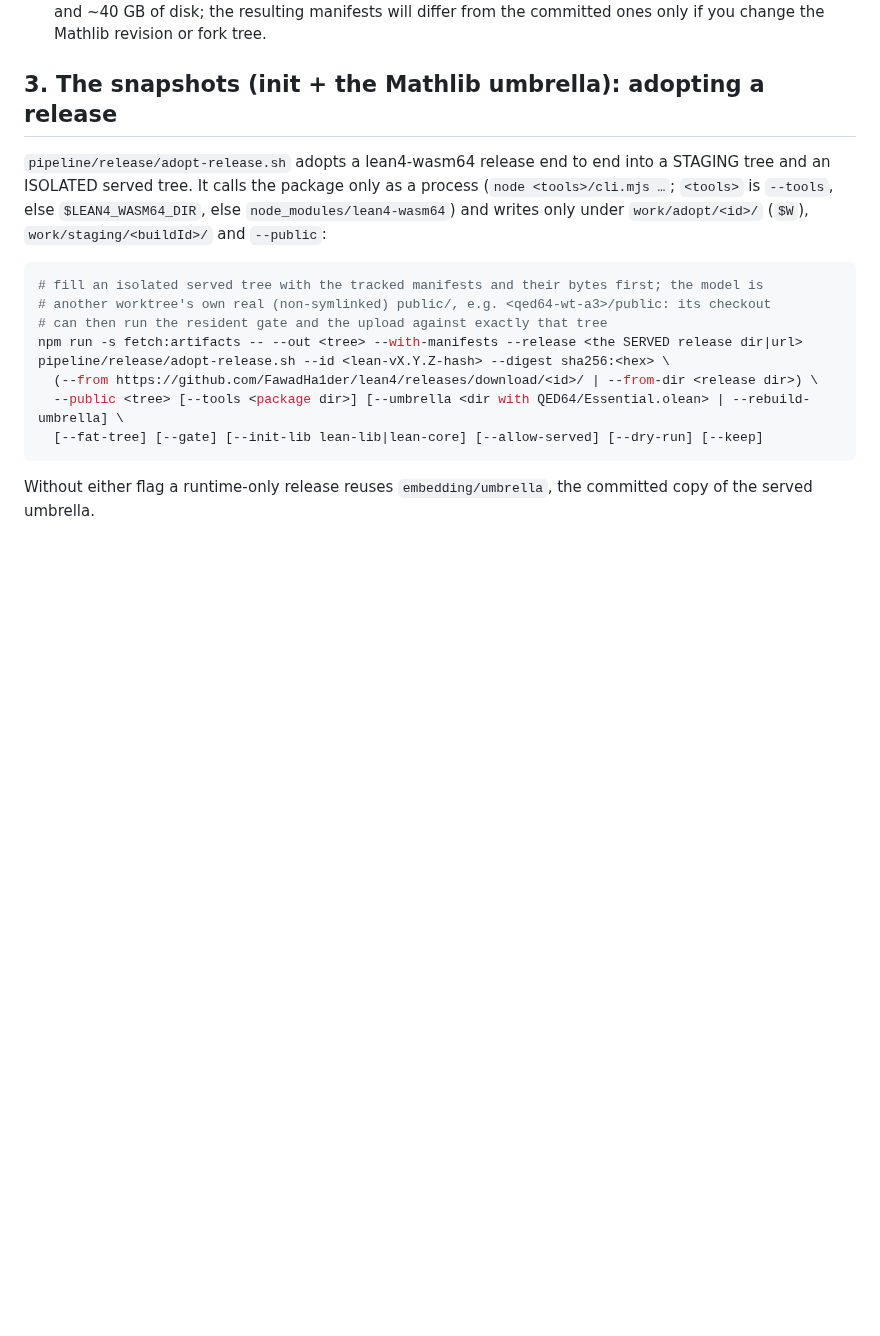
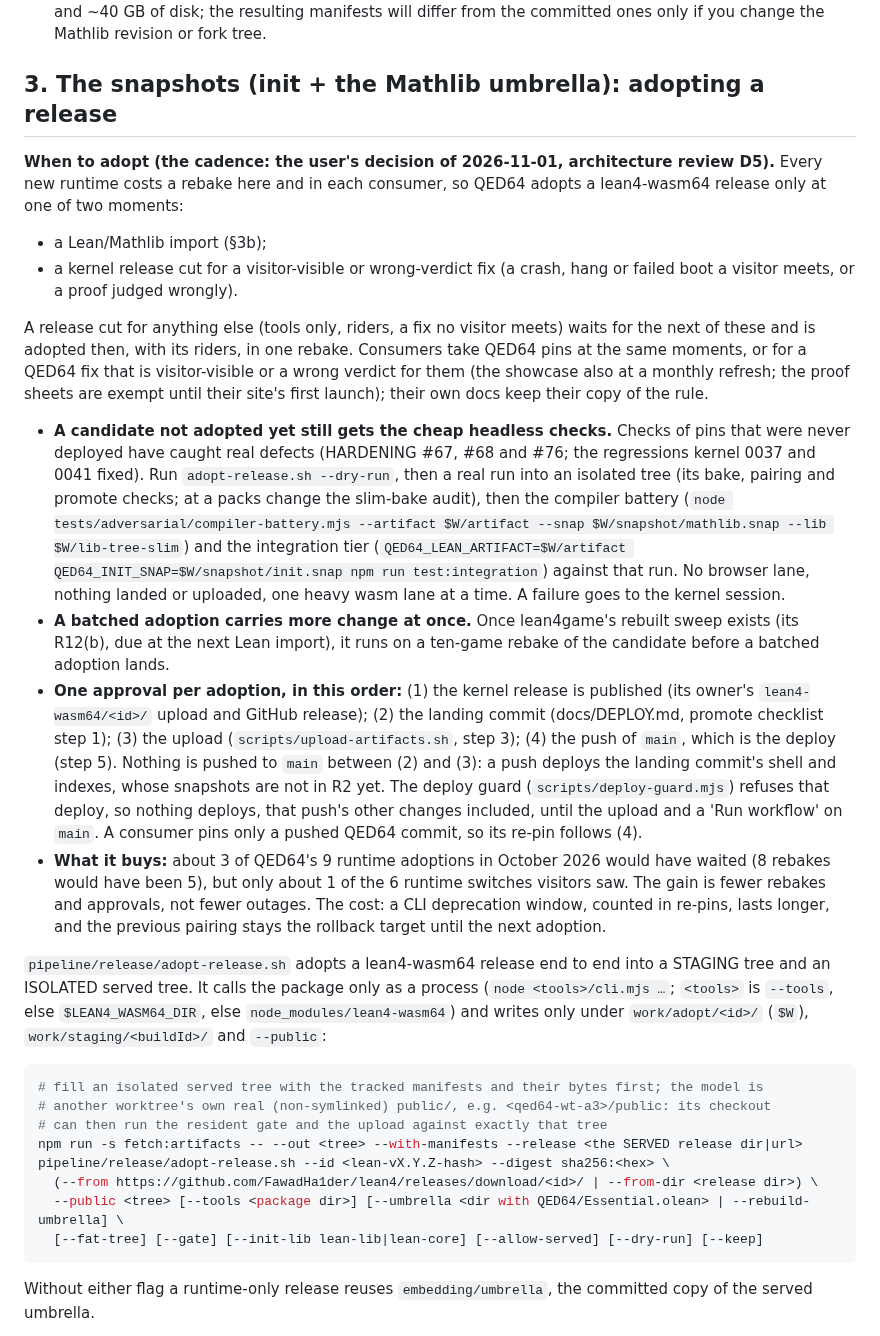
Before and after one commit to FawadHa1der/QED64, a Markdown page: docs/REBUILD.md, the part around the change. GitHub-like rendering; blank space fills up the shorter version.

Commit message:
REBUILD, DEPLOY: adopt a kernel release only at an import or a visitor-visible fix; land, upload, then push (review D5)
The user's cadence decision of 2026-11-01 (architecture review D5), with
the verified corrections: a kernel release counts only when it is a
Lean/Mathlib import or a cut for a visitor-visible or wrong-verdict fix;
candidates still get the headless Node checks; one approval per adoption
in the order publish, land, upload, push, and no push to main between a
landing commit and its upload.

- docs/REBUILD.md §3: a "When to adopt" block right under the heading.
- docs/DEPLOY.md: the push-hazard sentence on promote checklist step 1,
  the landing commit of the checklist D2 rewrote (critic 10). Since R19a
  the deploy guard refuses such a deploy, so both texts say what happens
  today: nothing deploys, the push's other changes included, until the
  upload and a 'Run workflow' on main.

Docs only; no test reads these lines.

Co-Authored-By: Claude Opus 5.5 <noreply@anthropic.com>

```diff
--- a/docs/REBUILD.md
+++ b/docs/REBUILD.md
@@ -96,6 +96,53 @@ is enforced by the SHA-256 manifests instead). Two options:
   change the Mathlib revision or fork tree.
 
 ## 3. The snapshots (init + the Mathlib umbrella): adopting a release
+
+**When to adopt (the cadence: the user's decision of 2026-11-01,
+architecture review D5).** Every new runtime costs a rebake here and in each
+consumer, so QED64 adopts a lean4-wasm64 release only at one of two moments:
+
+- a Lean/Mathlib import (§3b);
+- a kernel release cut for a visitor-visible or wrong-verdict fix (a crash,
+  hang or failed boot a visitor meets, or a proof judged wrongly).
+
+A release cut for anything else (tools only, riders, a fix no visitor
+meets) waits for the next of these and is adopted then, with its riders, in
+one rebake. Consumers take QED64 pins at the same moments, or for a QED64
+fix that is visitor-visible or a wrong verdict for them (the showcase also
+at a monthly refresh; the proof sheets are exempt until their site's first
+launch); their own docs keep their copy of the rule.
+
+- **A candidate not adopted yet still gets the cheap headless checks.**
+  Checks of pins that were never deployed have caught real defects (HARDENING
+  #67, #68 and #76; the regressions kernel 0037 and 0041 fixed). Run
+  `adopt-release.sh --dry-run`, then a real run into an isolated tree (its
+  bake, pairing and promote checks; at a packs change the slim-bake audit),
+  then the compiler battery (`node tests/adversarial/compiler-battery.mjs
+  --artifact $W/artifact --snap $W/snapshot/mathlib.snap --lib
+  $W/lib-tree-slim`) and the integration tier
+  (`QED64_LEAN_ARTIFACT=$W/artifact QED64_INIT_SNAP=$W/snapshot/init.snap
+  npm run test:integration`) against that run. No browser lane, nothing
+  landed or uploaded, one heavy wasm lane at a time. A failure goes to the
+  kernel session.
+- **A batched adoption carries more change at once.** Once lean4game's
+  rebuilt sweep exists (its R12(b), due at the next Lean import), it runs
+  on a ten-game rebake of the candidate before a batched adoption lands.
+- **One approval per adoption, in this order:** (1) the kernel release is
+  published (its owner's `lean4-wasm64/<id>/` upload and GitHub release);
+  (2) the landing commit (docs/DEPLOY.md, promote checklist step 1); (3) the
+  upload (`scripts/upload-artifacts.sh`, step 3); (4) the push of `main`,
+  which is the deploy (step 5). Nothing is pushed to `main` between (2) and
+  (3): a push deploys the landing commit's shell and indexes, whose
+  snapshots are not in R2 yet. The deploy guard (`scripts/deploy-guard.mjs`)
+  refuses that deploy, so nothing deploys, that push's other changes
+  included, until the upload and a 'Run workflow' on `main`. A consumer
+  pins only a pushed QED64 commit, so its re-pin follows (4).
+- **What it buys:** about 3 of QED64's 9 runtime adoptions in October 2026
+  would have waited (8 rebakes would have been 5), but only about 1 of the 6
+  runtime switches visitors saw. The gain is fewer rebakes and approvals, not
+  fewer outages. The cost: a CLI deprecation window, counted in re-pins,
+  lasts longer, and the previous pairing stays the rollback target until
+  the next adoption.
 
 `pipeline/release/adopt-release.sh` adopts a lean4-wasm64 release end to
 end into a STAGING tree and an ISOLATED served tree. It calls the package
```
Also changed, not shown: docs/DEPLOY.md (+7 -1 lines).
